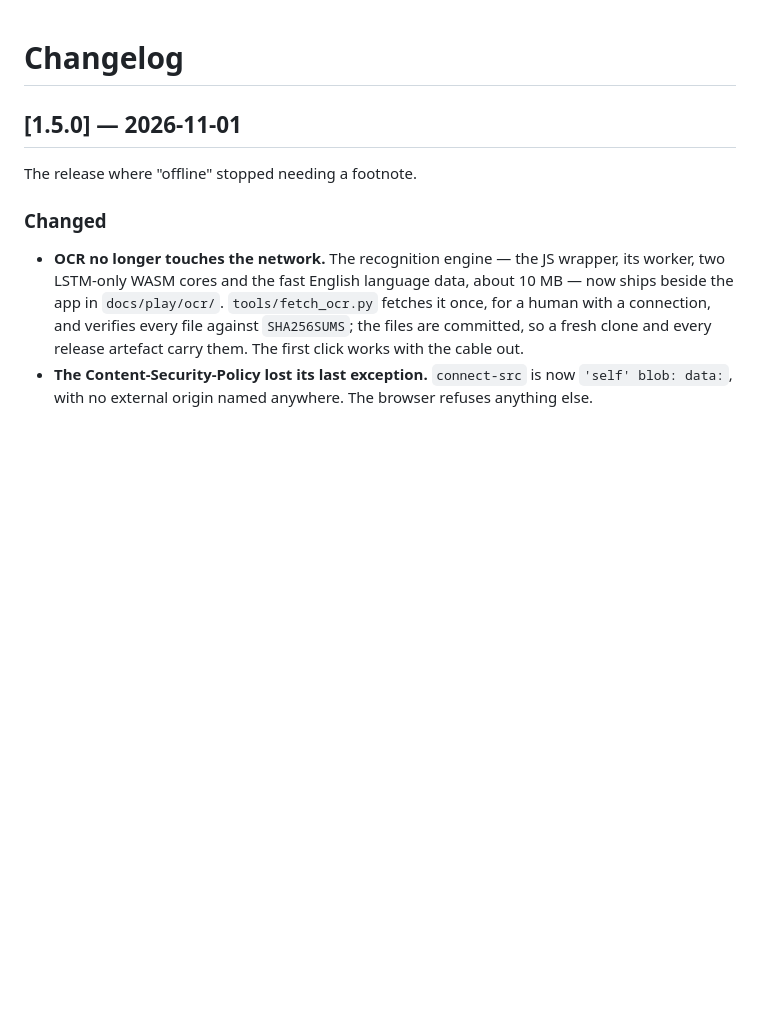
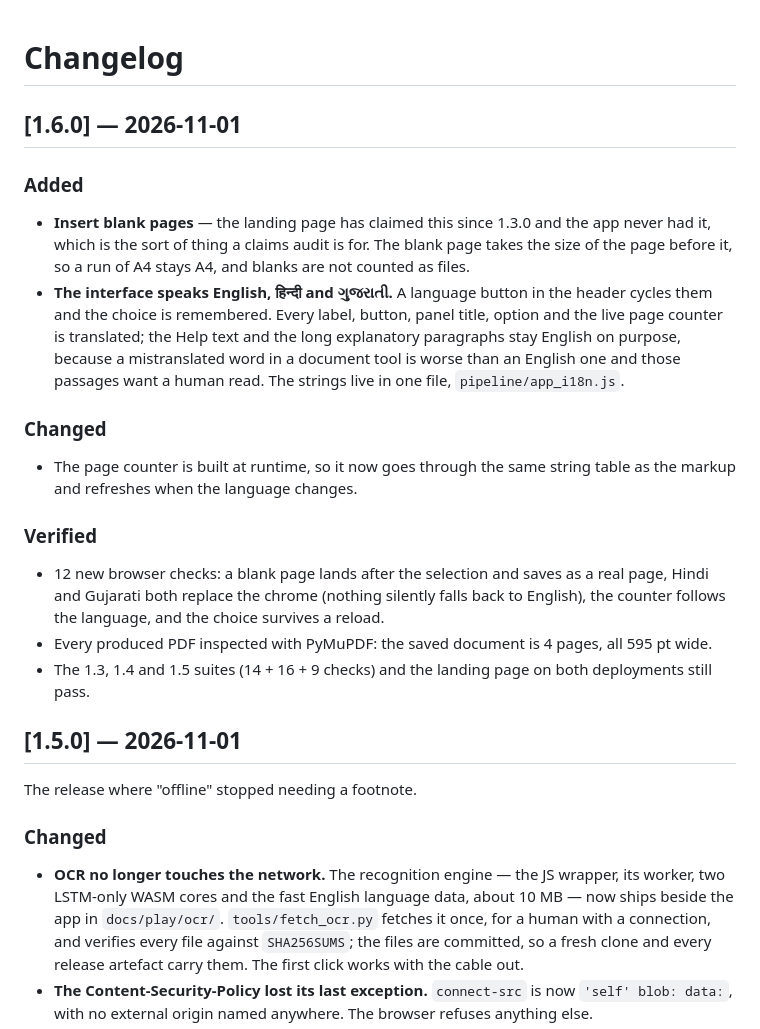
Before and after one commit to drsamonline/offline-pdf-toolkit, a Markdown page: CHANGELOG.md, the part around the change. GitHub-like rendering; blank space fills up the shorter version.

```diff
--- a/CHANGELOG.md
+++ b/CHANGELOG.md
@@ -1,4 +1,27 @@
 # Changelog
+
+## [1.6.0] — 2026-11-01
+
+### Added
+- **Insert blank pages** — the landing page has claimed this since 1.3.0 and the app never had it,
+  which is the sort of thing a claims audit is for. The blank page takes the size of the page before
+  it, so a run of A4 stays A4, and blanks are not counted as files.
+- **The interface speaks English, हिन्दी and ગુજરાતી.** A language button in the header cycles them
+  and the choice is remembered. Every label, button, panel title, option and the live page counter
+  is translated; the Help text and the long explanatory paragraphs stay English on purpose, because
+  a mistranslated word in a document tool is worse than an English one and those passages want a
+  human read. The strings live in one file, `pipeline/app_i18n.js`.
+
+### Changed
+- The page counter is built at runtime, so it now goes through the same string table as the markup
+  and refreshes when the language changes.
+
+### Verified
+- 12 new browser checks: a blank page lands after the selection and saves as a real page, Hindi and
+  Gujarati both replace the chrome (nothing silently falls back to English), the counter follows the
+  language, and the choice survives a reload.
+- Every produced PDF inspected with PyMuPDF: the saved document is 4 pages, all 595 pt wide.
+- The 1.3, 1.4 and 1.5 suites (14 + 16 + 9 checks) and the landing page on both deployments still pass.
 
 ## [1.5.0] — 2026-11-01
 
```
Also changed, not shown: ENHANCEMENTS.md (+6 -4 lines), README.md (+14 -2 lines), assets/app-desktop.png, assets/app-mobile.png, docs/assets/app-desktop.png, docs/assets/app-mobile.png, 8 other files.
